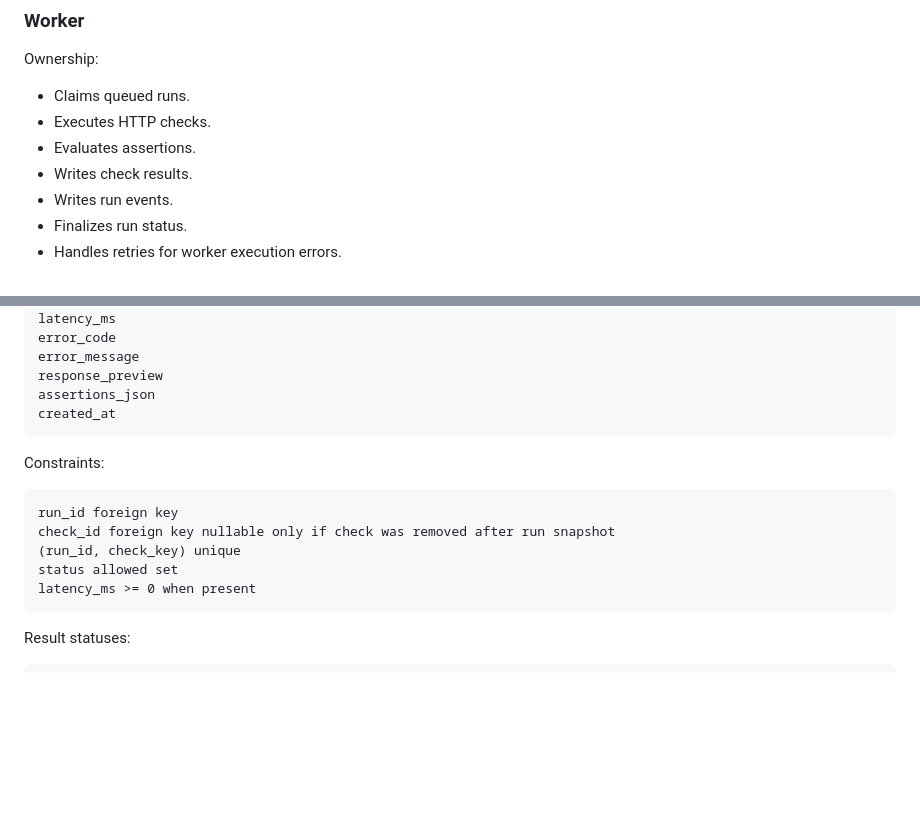
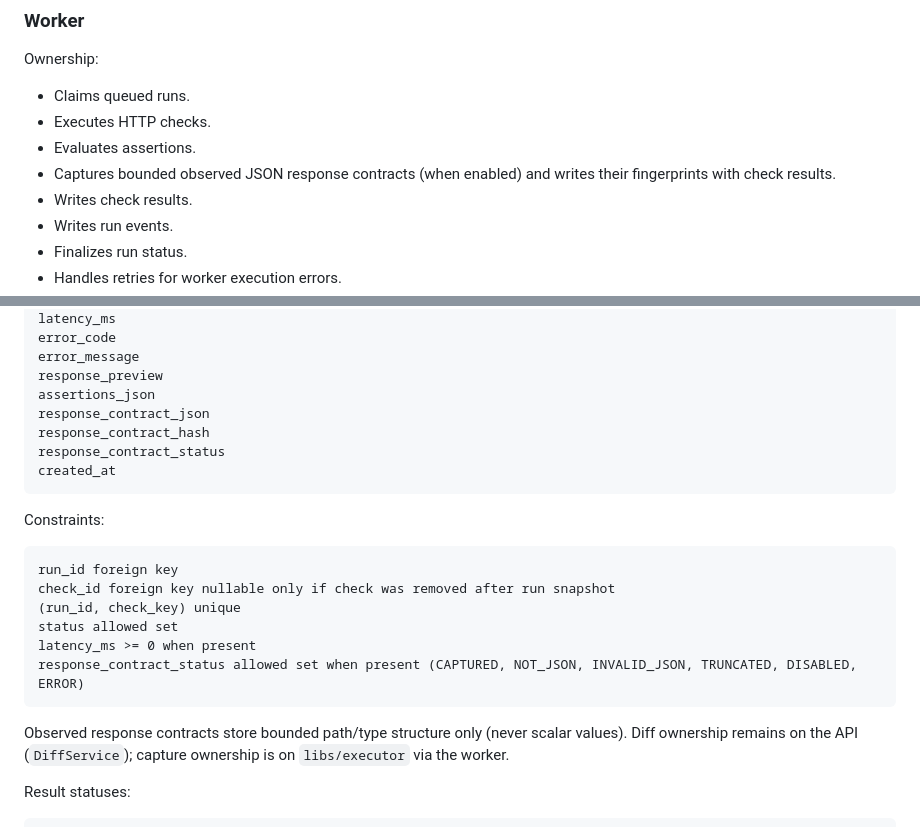
Before and after one commit to ChimdumebiNebolisa/Backline, a Markdown page: ARCHITECTURE.md, 2 parts joined by grey strips. Rendered like a GitHub page; blank space fills up the shorter version.

````diff
--- a/ARCHITECTURE.md
+++ b/ARCHITECTURE.md
@@ -83,6 +83,7 @@ Ownership:
 - Claims queued runs.
 - Executes HTTP checks.
 - Evaluates assertions.
+- Captures bounded observed JSON response contracts (when enabled) and writes their fingerprints with check results.
 - Writes check results.
 - Writes run events.
 - Finalizes run status.
@@ -296,6 +297,9 @@ error_code
 error_message
 response_preview
 assertions_json
+response_contract_json
+response_contract_hash
+response_contract_status
 created_at
 ```
 
@@ -307,7 +311,10 @@ check_id foreign key nullable only if check was removed after run snapshot
 (run_id, check_key) unique
 status allowed set
 latency_ms >= 0 when present
+response_contract_status allowed set when present (CAPTURED, NOT_JSON, INVALID_JSON, TRUNCATED, DISABLED, ERROR)
 ```
+
+Observed response contracts store bounded path/type structure only (never scalar values). Diff ownership remains on the API (`DiffService`); capture ownership is on `libs/executor` via the worker.
 
 Result statuses:
 
````
Also changed, not shown: PLAN.md (+4 -18 lines).
